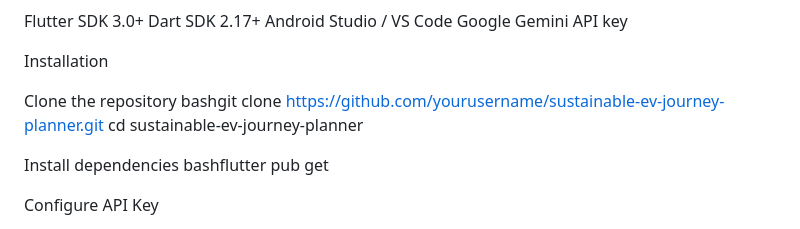
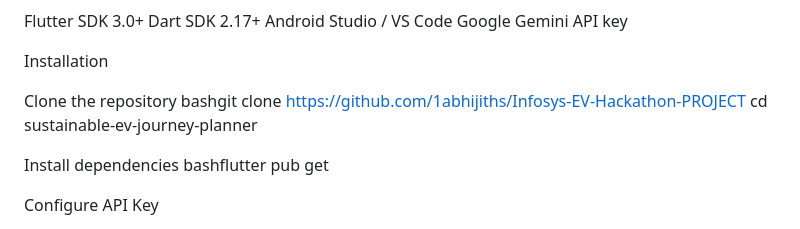
Before and after one commit to 1abhijiths/Infosys-EV-Hackathon-PROJECT, a Markdown page: README.md, the part around the change. Rendered like a GitHub page.

```diff
--- a/README.md
+++ b/README.md
@@ -57,7 +57,7 @@ Google Gemini API key
 Installation
 
 Clone the repository
-bashgit clone https://github.com/yourusername/sustainable-ev-journey-planner.git
+bashgit clone https://github.com/1abhijiths/Infosys-EV-Hackathon-PROJECT
 cd sustainable-ev-journey-planner
 
 Install dependencies
```
